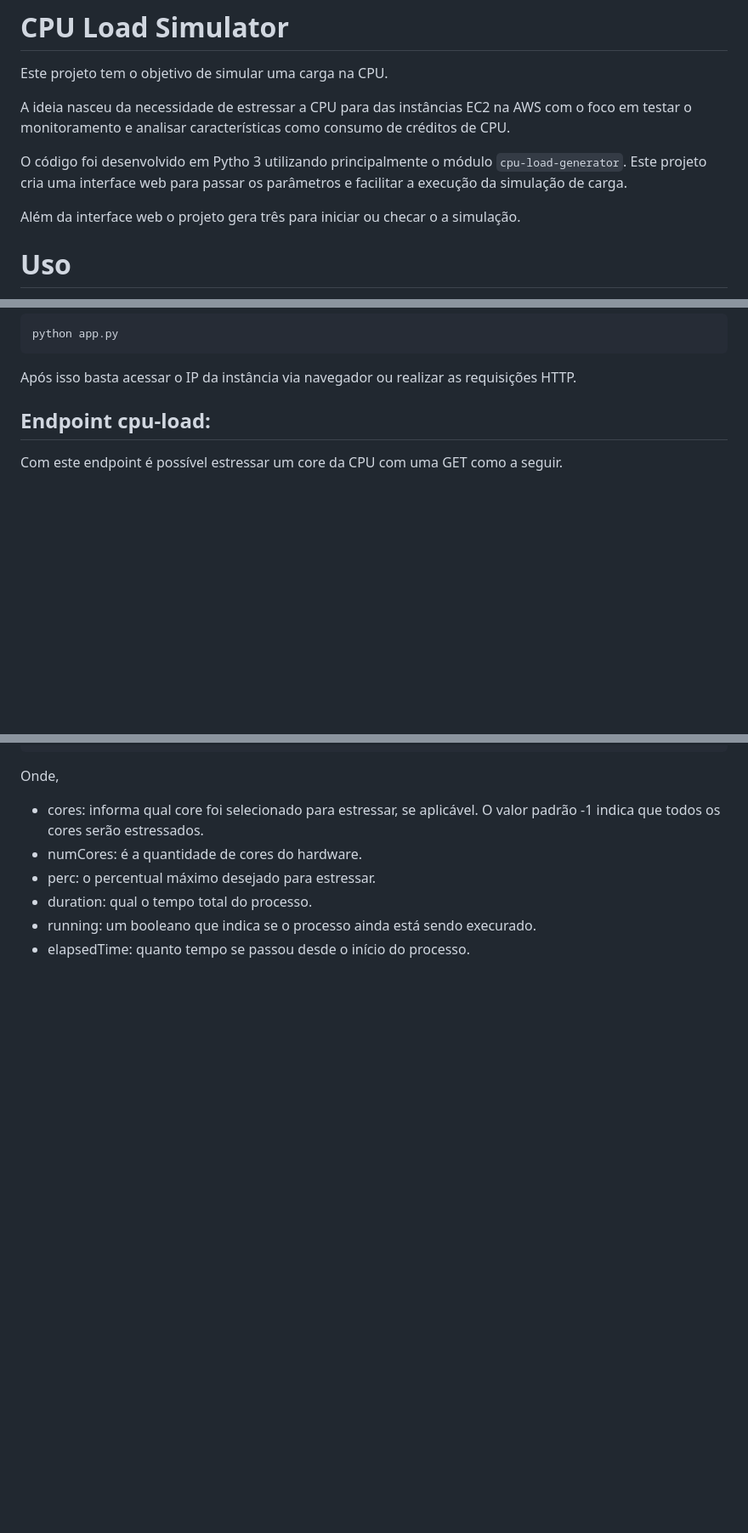
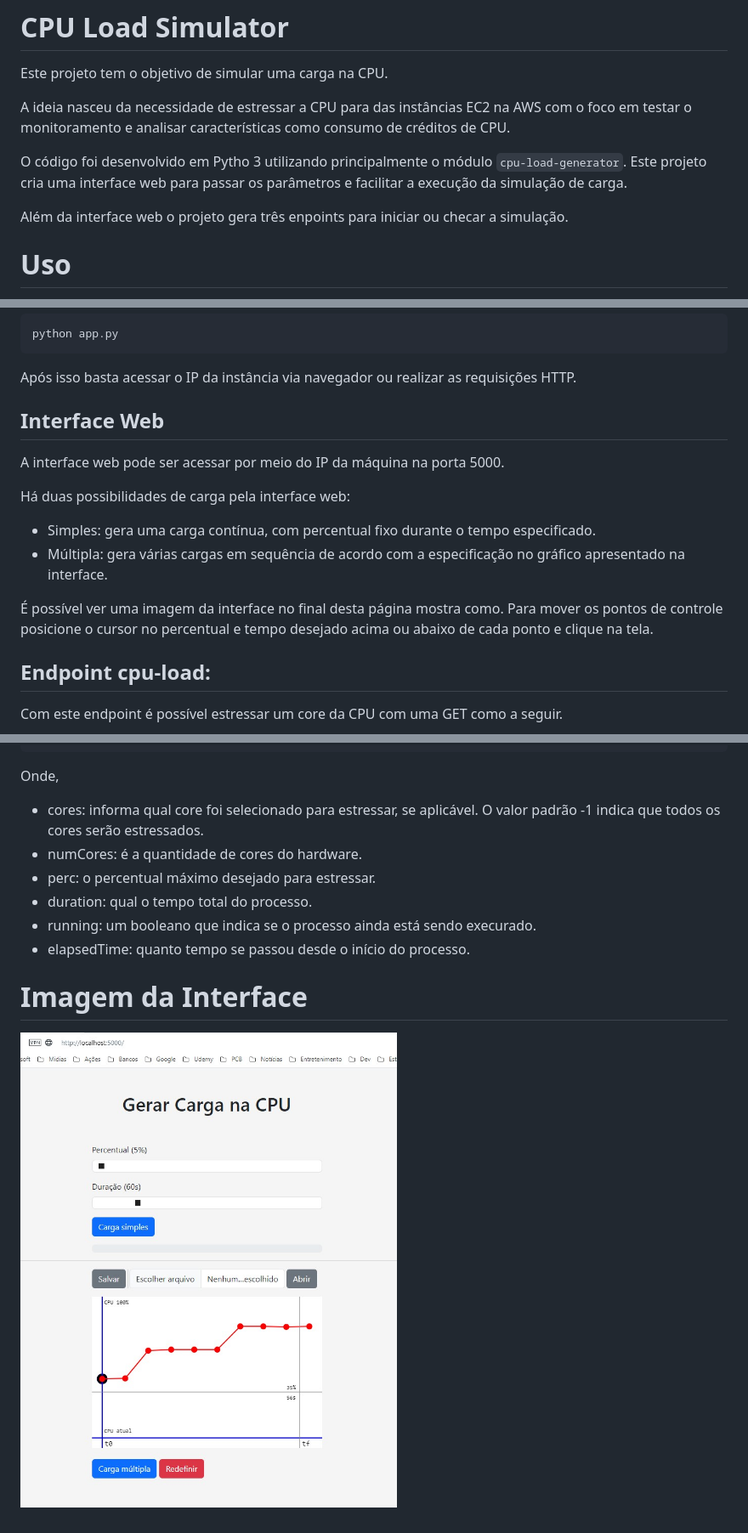
Before and after one commit to ricardoteix/cpu-load-simulator, a Markdown page: README.md, 3 parts joined by grey strips. Shown: that part at 85% size. GitHub-like rendering; pictures changed too: assets/web_interface.jpg (added); blank space fills up the shorter version.

Commit message:
Documentation update with a sample image.

```diff
--- a/README.md
+++ b/README.md
@@ -11,8 +11,8 @@ o módulo ``cpu-load-generator``. Este projeto cria uma interface
 web para passar os parâmetros e facilitar a execução da
 simulação de carga.
 
-Além da interface web o projeto gera três para iniciar ou checar o
-a simulação.
+Além da interface web o projeto gera três enpoints para iniciar ou
+checar a simulação.
 
 # Uso
 
@@ -34,6 +34,23 @@ python app.py
 
 Após isso basta acessar o IP da instância via navegador ou realizar as
 requisições HTTP.
+
+## Interface Web
+
+A interface web pode ser acessar por meio do IP da
+máquina na porta 5000.
+
+Há duas possibilidades de carga pela interface web:
+
+- Simples: gera uma carga contínua, com percentual fixo
+durante o tempo especificado.
+- Múltipla: gera várias cargas em sequência de acordo com a
+especificação no gráfico apresentado na interface.
+
+É possível ver uma imagem da interface no final desta
+página mostra como. Para mover os pontos de controle posicione o
+cursor no percentual e tempo desejado acima ou abaixo
+de cada ponto e clique na tela.
 
 ## Endpoint cpu-load:
 
@@ -104,3 +121,6 @@ O valor padrão -1 indica que todos os cores serão estressados.
 - duration: qual o tempo total do processo.
 - running: um booleano que indica se o processo ainda está sendo execurado.
 - elapsedTime: quanto tempo se passou desde o início do processo.
+
+# Imagem da Interface
+![Tela do software](https://github.com/ricardoteix/cpu-load-simulator/blob/master/assets/web_interface.jpg?raw=true)
```
